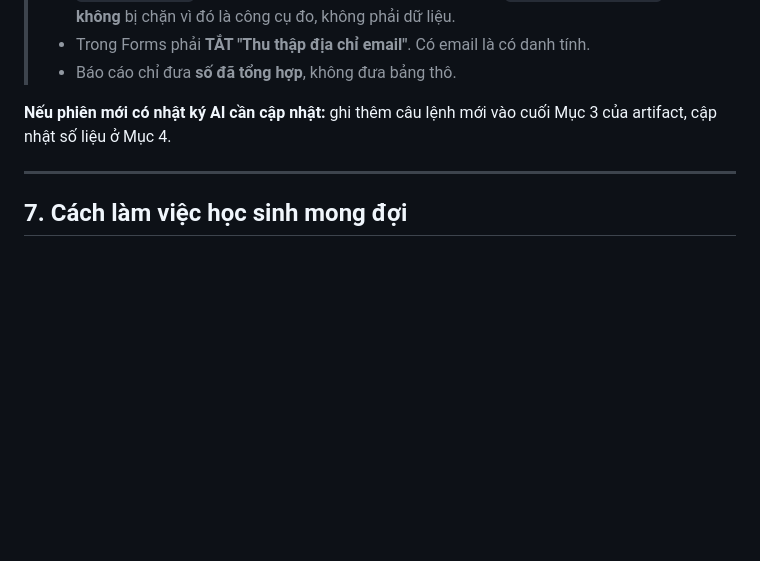
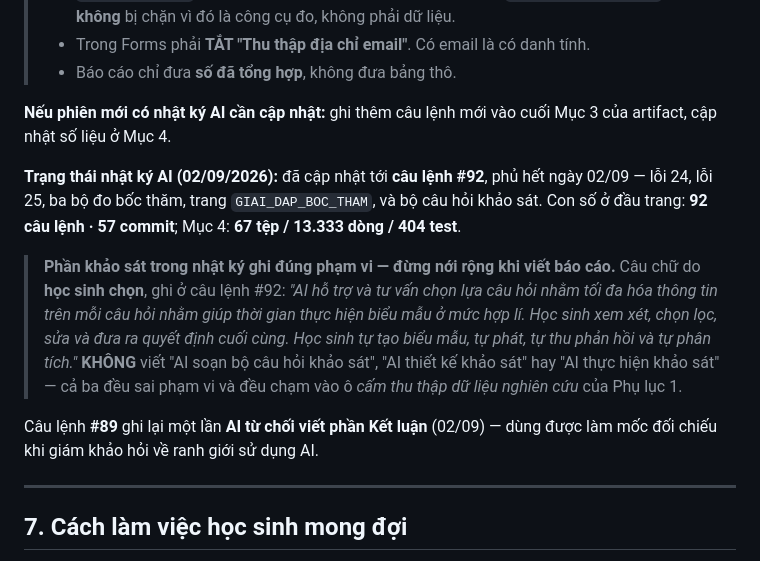
Before and after one commit to nguyenphanvantruong6969-arch/rbda-kiosk, a Markdown page: BAN_GIAO.md, the part around the change. GitHub-like rendering; blank space fills up the shorter version.

Commit message:
Record the survey work in the AI log at the scope the student set
The AI log artifact now runs through 02/09 (prompts 86-92): the startup
gate, the window-recursion hang, the three lottery measurement runs, the
lottery Q&A page, and the survey question set.

The survey entry deliberately does not say the AI ran the survey. The
wording is the student's own: the AI advised on question selection to get
the most information per question inside a workable response time; the
student reviewed, selected, edited and decided; the student creates the
form, distributes it, collects and analyses the responses. Collecting
research data is on the forbidden list, so the log has to say so plainly.

Prompt 89 is kept as its own entry because it records the AI declining to
write the Conclusion section - the "things the AI did not do" list is
worth more with a dated prompt behind it.

BAN_GIAO.md gains the same boundary wording so a later session cannot
widen it by accident.

Co-Authored-By: Claude Opus 5 <noreply@anthropic.com>
Claude-Session: https://claude.ai/code/session_01KUoGxkKPUUSM3wAfnNxfB2

```diff
--- a/BAN_GIAO.md
+++ b/BAN_GIAO.md
@@ -1093,6 +1093,24 @@ bảo vệ, giám khảo chỉ cần hỏi *"em biết điều đó từ đâu?"
 **Nếu phiên mới có nhật ký AI cần cập nhật:** ghi thêm câu lệnh mới vào cuối Mục 3 của
 artifact, cập nhật số liệu ở Mục 4.
 
+**Trạng thái nhật ký AI (02/09/2026):** đã cập nhật tới **câu lệnh #92**, phủ hết
+ngày 02/09 — lỗi 24, lỗi 25, ba bộ đo bốc thăm, trang `GIAI_DAP_BOC_THAM`, và bộ
+câu hỏi khảo sát. Con số ở đầu trang: **92 câu lệnh · 57 commit**; Mục 4: **67 tệp
+/ 13.333 dòng / 404 test**.
+
+> **Phần khảo sát trong nhật ký ghi đúng phạm vi — đừng nới rộng khi viết báo cáo.**
+> Câu chữ do **học sinh chọn**, ghi ở câu lệnh #92:
+> *"AI hỗ trợ và tư vấn chọn lựa câu hỏi nhằm tối đa hóa thông tin trên mỗi câu hỏi
+> nhằm giúp thời gian thực hiện biểu mẫu ở mức hợp lí. Học sinh xem xét, chọn lọc,
+> sửa và đưa ra quyết định cuối cùng. Học sinh tự tạo biểu mẫu, tự phát, tự thu phản
+> hồi và tự phân tích."*
+> **KHÔNG** viết "AI soạn bộ câu hỏi khảo sát", "AI thiết kế khảo sát" hay "AI thực
+> hiện khảo sát" — cả ba đều sai phạm vi và đều chạm vào ô *cấm thu thập dữ liệu
+> nghiên cứu* của Phụ lục 1.
+
+Câu lệnh **#89** ghi lại một lần **AI từ chối viết phần Kết luận** (02/09) — dùng
+được làm mốc đối chiếu khi giám khảo hỏi về ranh giới sử dụng AI.
+
 ---
 
 ## 7. Cách làm việc học sinh mong đợi
```
